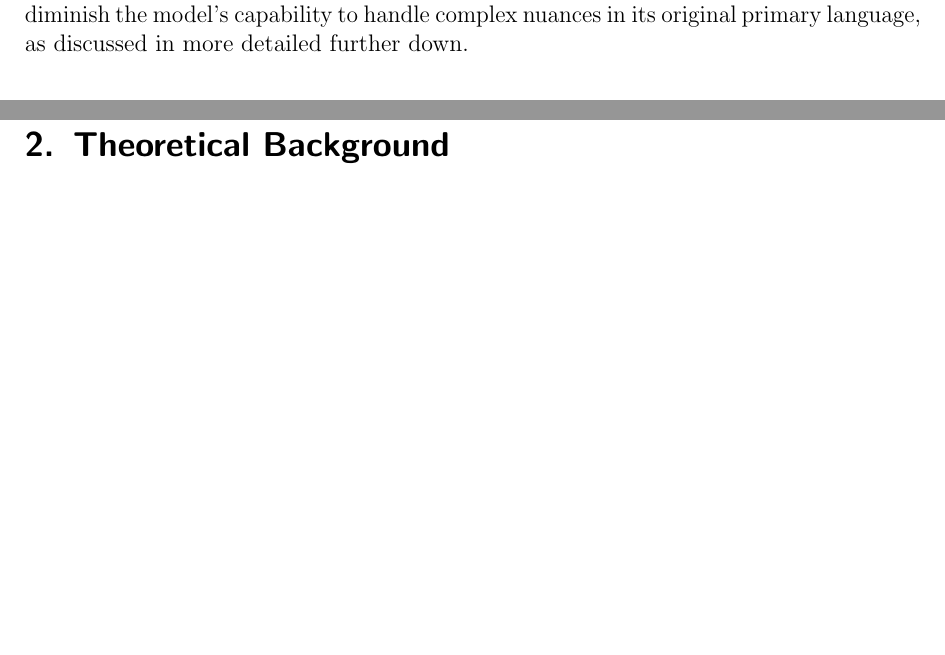
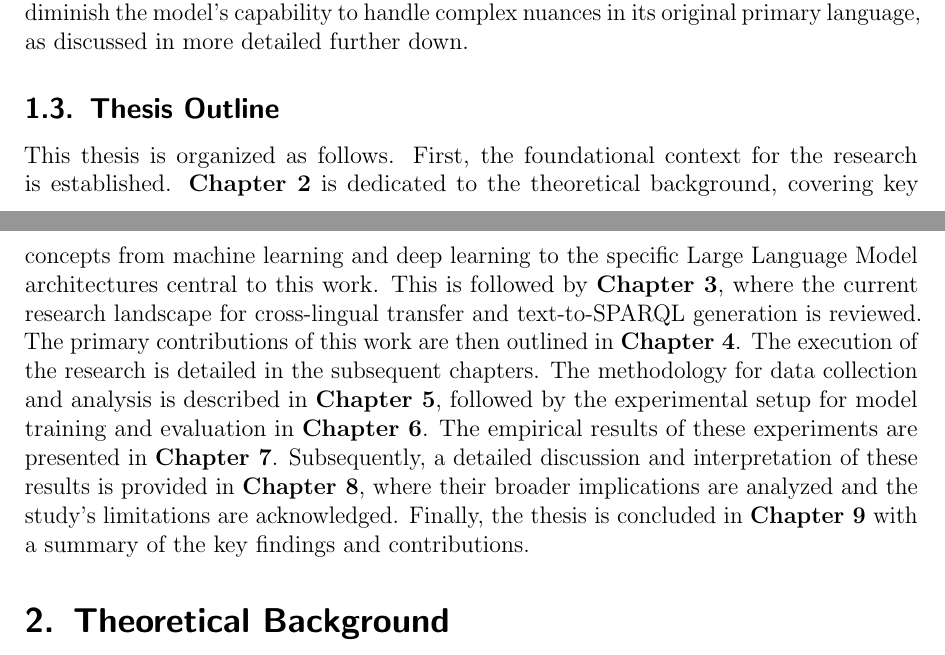
Before and after one commit to julioc-p/cross-lingual-transferability-thesis, a LaTeX thesis (thesis_writing/main.tex, which reads thesis_writing/chapters/01_introduction.tex): two parts of pages 11 and 12 of 90, joined at a grey line, cut so that both start at the same text, the shorter picture padded with empty space. Compiled offline with pdfLaTeX.

Commit message:
introduction with corrections
Signed-off-by: julioc-p <14-10820@usb.ve>

```diff
--- a/thesis_writing/chapters/01_introduction.tex
+++ b/thesis_writing/chapters/01_introduction.tex
@@ -98,11 +98,12 @@
 Secondly, it shows that this bottleneck can be effectively addressed by supplying contextual mappings, which improved performance by approximately fourfold.
 Finally, the results uncover a nuanced performance trade-off, suggesting that while multilingual adaptation benefits new languages, it may slightly diminish the model's capability to handle complex nuances in its original primary language, as discussed in more detailed further down.
 
-\iffalse
 \subsection{Thesis Outline}
-
-This thesis is organized as follows. First, the foundational context for the research is established. \textbf{Chapter 2} is dedicated to the theoretical background, covering key concepts from machine learning and deep learning to the specific Large Language Model architectures central to this work. This is followed by \textbf{Chapter 3}, where the current research landscape for cross-lingual transfer and text-to-SPARQL generation is reviewed. The primary contributions of this work are then outlined in \textbf{Chapter 4}.
-
-The execution of the research is detailed in the subsequent chapters. The methodology for data collection and analysis is described in \textbf{Chapter 5}, followed by the complete experimental setup for model training and evaluation in \textbf{Chapter 6}. The empirical results of these experiments are presented factually in \textbf{Chapter 7}. Subsequently, an in-depth discussion and interpretation of these results is provided in \textbf{Chapter 8}, where their broader implications are analyzed and the study's limitations are acknowledged. Finally, the thesis is concluded in \textbf{Chapter 9} with a summary of the key findings and contributions.
-
-\fi
+This thesis is organized as follows. First, the foundational context for the research is established. \textbf{Chapter 2} is dedicated to the theoretical background, covering key concepts from machine learning and deep learning to the specific Large Language Model architectures central to this work.
+This is followed by \textbf{Chapter 3}, where the current research landscape for cross-lingual transfer and text-to-SPARQL generation is reviewed.
+The primary contributions of this work are then outlined in \textbf{Chapter 4}.
+The execution of the research is detailed in the subsequent chapters.
+The methodology for data collection and analysis is described in \textbf{Chapter 5}, followed by the experimental setup for model training and evaluation in \textbf{Chapter 6}.
+The empirical results of these experiments are presented in \textbf{Chapter 7}.
+Subsequently, a detailed discussion and interpretation of these results is provided in \textbf{Chapter 8}, where their broader implications are analyzed and the study's limitations are acknowledged.
+Finally, the thesis is concluded in \textbf{Chapter 9} with a summary of the key findings and contributions.
```
